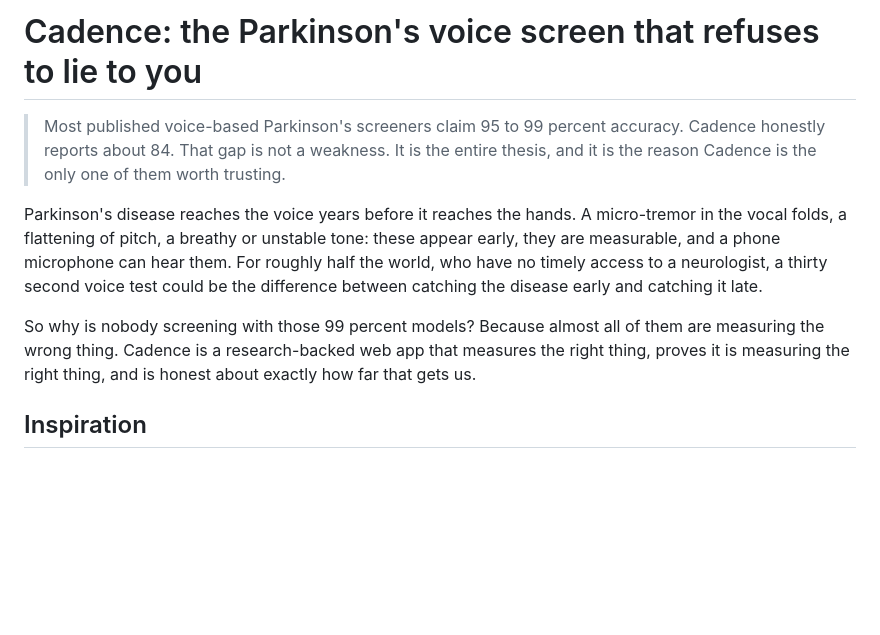
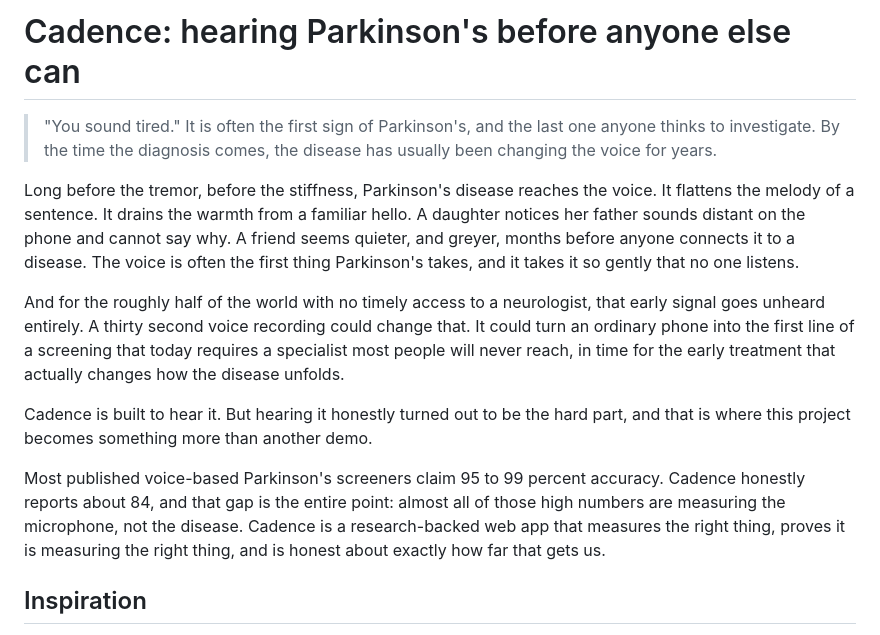
Before and after one commit to ahammadshawki8/CADENCE, a Markdown page: DEVPOST.md, the part around the change. Rendered like a GitHub page; blank space fills up the shorter version.

Commit message:
Devpost: open with an emotional, human hook
Lead with the human story (the voice as the first thing Parkinson's takes, unheard for the
half of the world without a neurologist) before pivoting to the honest-accuracy thesis.
Retitle to "hearing Parkinson's before anyone else can".

```diff
--- a/DEVPOST.md
+++ b/DEVPOST.md
@@ -1,18 +1,27 @@
-# Cadence: the Parkinson's voice screen that refuses to lie to you
+# Cadence: hearing Parkinson's before anyone else can
 
-> Most published voice-based Parkinson's screeners claim 95 to 99 percent accuracy.
-> Cadence honestly reports about 84. That gap is not a weakness. It is the entire thesis,
-> and it is the reason Cadence is the only one of them worth trusting.
+> "You sound tired." It is often the first sign of Parkinson's, and the last one anyone thinks to
+> investigate. By the time the diagnosis comes, the disease has usually been changing the voice for
+> years.
 
-Parkinson's disease reaches the voice years before it reaches the hands. A micro-tremor in the
-vocal folds, a flattening of pitch, a breathy or unstable tone: these appear early, they are
-measurable, and a phone microphone can hear them. For roughly half the world, who have no timely
-access to a neurologist, a thirty second voice test could be the difference between catching the
-disease early and catching it late.
+Long before the tremor, before the stiffness, Parkinson's disease reaches the voice. It flattens the
+melody of a sentence. It drains the warmth from a familiar hello. A daughter notices her father
+sounds distant on the phone and cannot say why. A friend seems quieter, and greyer, months before
+anyone connects it to a disease. The voice is often the first thing Parkinson's takes, and it takes
+it so gently that no one listens.
 
-So why is nobody screening with those 99 percent models? Because almost all of them are measuring
-the wrong thing. Cadence is a research-backed web app that measures the right thing, proves it is
-measuring the right thing, and is honest about exactly how far that gets us.
+And for the roughly half of the world with no timely access to a neurologist, that early signal goes
+unheard entirely. A thirty second voice recording could change that. It could turn an ordinary phone
+into the first line of a screening that today requires a specialist most people will never reach, in
+time for the early treatment that actually changes how the disease unfolds.
+
+Cadence is built to hear it. But hearing it honestly turned out to be the hard part, and that is
+where this project becomes something more than another demo.
+
+Most published voice-based Parkinson's screeners claim 95 to 99 percent accuracy. Cadence honestly
+reports about 84, and that gap is the entire point: almost all of those high numbers are measuring
+the microphone, not the disease. Cadence is a research-backed web app that measures the right thing,
+proves it is measuring the right thing, and is honest about exactly how far that gets us.
 
 ## Inspiration
 
```
